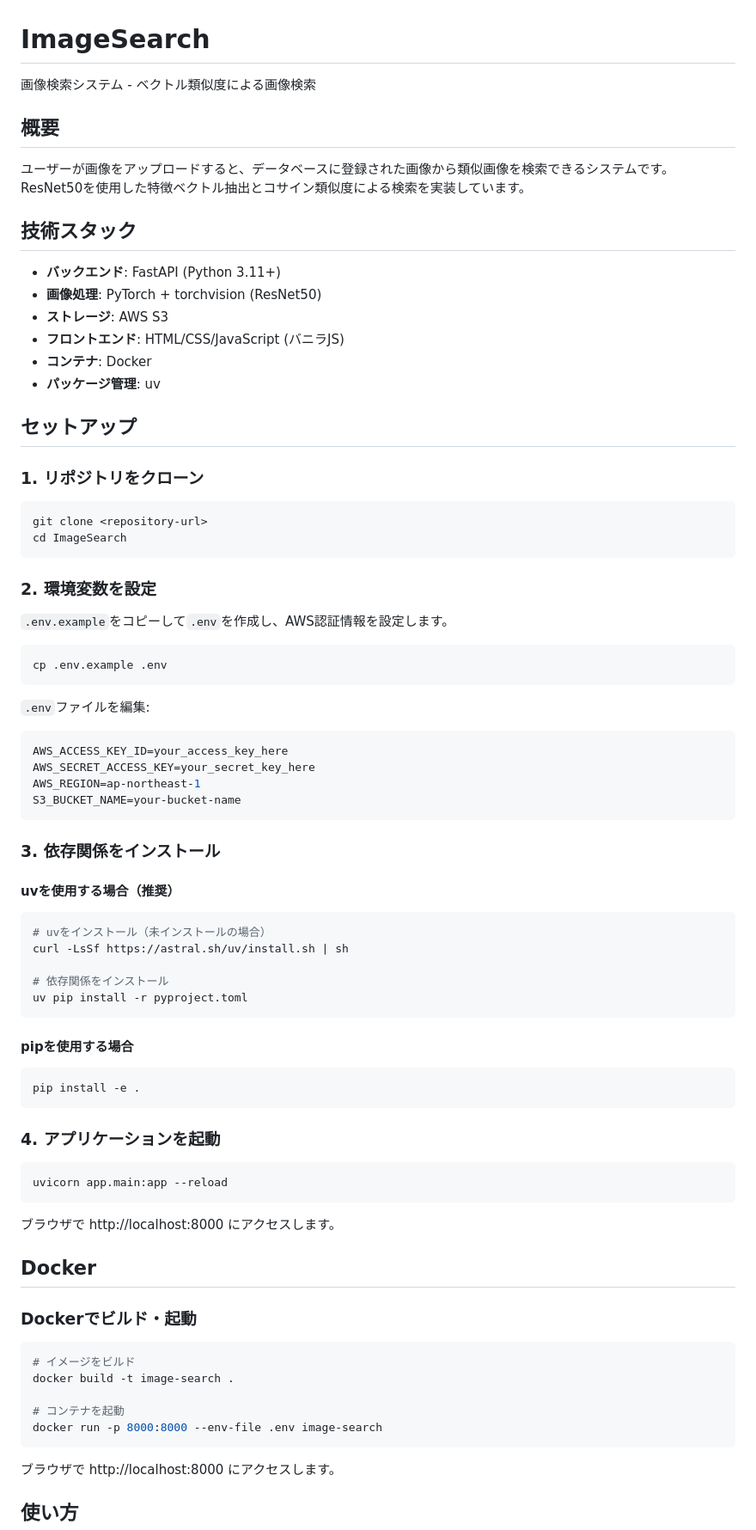
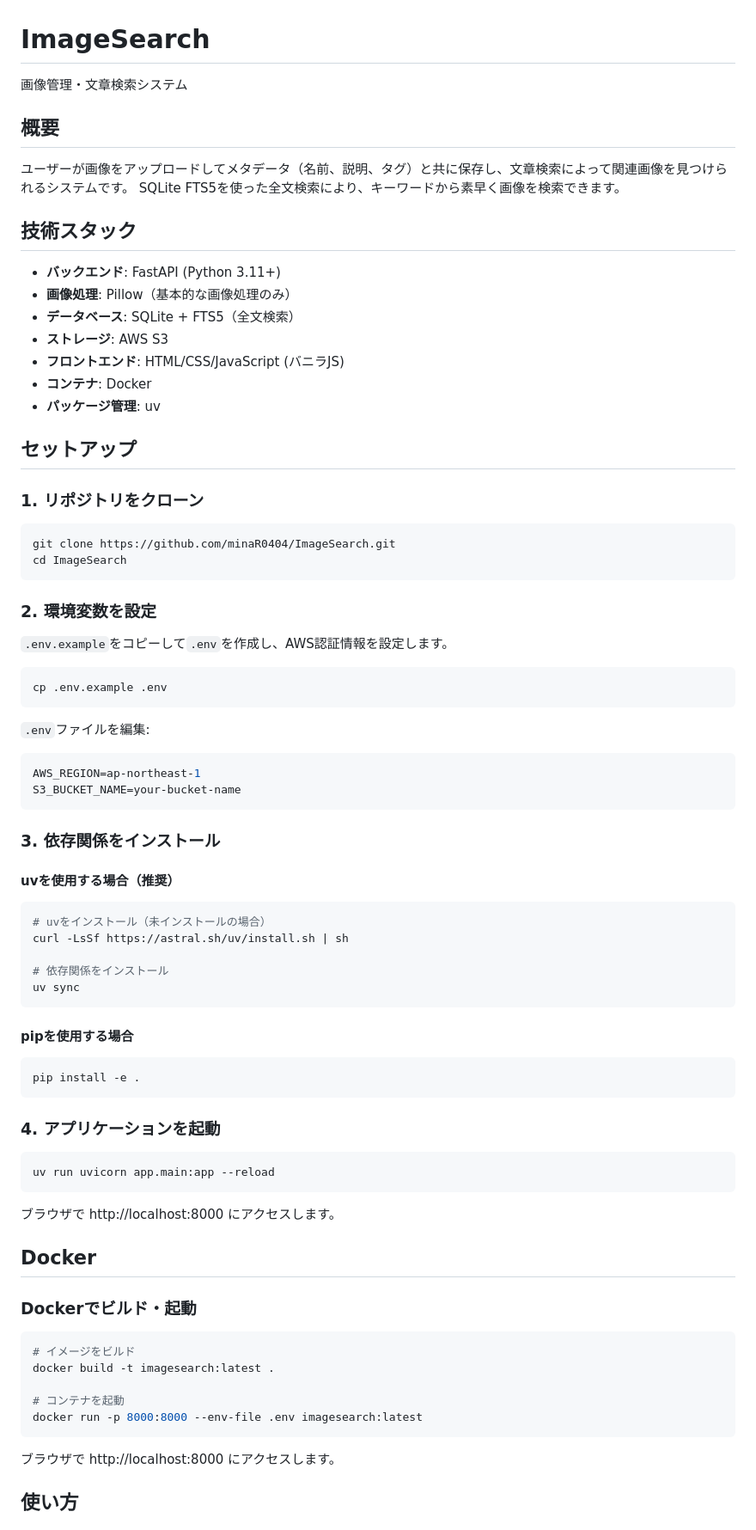
Before and after one commit to minaR0404/ImageSearch, a Markdown page: README.md, the part around one of its changes. Shown at 86% size. Rendered like a GitHub page.

````diff
--- a/README.md
+++ b/README.md
@@ -1,16 +1,17 @@
 # ImageSearch
 
-画像検索システム - ベクトル類似度による画像検索
+画像管理・文章検索システム
 
 ## 概要
 
-ユーザーが画像をアップロードすると、データベースに登録された画像から類似画像を検索できるシステムです。
-ResNet50を使用した特徴ベクトル抽出とコサイン類似度による検索を実装しています。
+ユーザーが画像をアップロードしてメタデータ（名前、説明、タグ）と共に保存し、文章検索によって関連画像を見つけられるシステムです。
+SQLite FTS5を使った全文検索により、キーワードから素早く画像を検索できます。
 
 ## 技術スタック
 
 - **バックエンド**: FastAPI (Python 3.11+)
-- **画像処理**: PyTorch + torchvision (ResNet50)
+- **画像処理**: Pillow（基本的な画像処理のみ）
+- **データベース**: SQLite + FTS5（全文検索）
 - **ストレージ**: AWS S3
 - **フロントエンド**: HTML/CSS/JavaScript (バニラJS)
 - **コンテナ**: Docker
@@ -21,7 +22,7 @@ ResNet50を使用した特徴ベクトル抽出とコサイン類似度による
 ### 1. リポジトリをクローン
 
 ```bash
-git clone <repository-url>
+git clone https://github.com/minaR0404/ImageSearch.git
 cd ImageSearch
 ```
 
@@ -36,8 +37,6 @@ cp .env.example .env
 `.env`ファイルを編集:
 
 ```env
-AWS_ACCESS_KEY_ID=your_access_key_here
-AWS_SECRET_ACCESS_KEY=your_secret_key_here
 AWS_REGION=ap-northeast-1
 S3_BUCKET_NAME=your-bucket-name
 ```
@@ -51,7 +50,7 @@ S3_BUCKET_NAME=your-bucket-name
 curl -LsSf https://astral.sh/uv/install.sh | sh
 
 # 依存関係をインストール
-uv pip install -r pyproject.toml
+uv sync
 ```
 
 #### pipを使用する場合
@@ -63,7 +62,7 @@ pip install -e .
 ### 4. アプリケーションを起動
 
 ```bash
-uvicorn app.main:app --reload
+uv run uvicorn app.main:app --reload
 ```
 
 ブラウザで http://localhost:8000 にアクセスします。
@@ -74,10 +73,10 @@ uvicorn app.main:app --reload
 
 ```bash
 # イメージをビルド
-docker build -t image-search .
+docker build -t imagesearch:latest .
 
 # コンテナを起動
-docker run -p 8000:8000 --env-file .env image-search
+docker run -p 8000:8000 --env-file .env imagesearch:latest
 ```
 
 ブラウザで http://localhost:8000 にアクセスします。
````
Also changed, not shown: other parts of README.md (+67 -12 lines).
